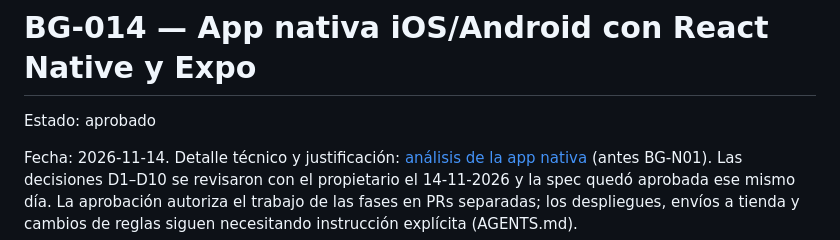
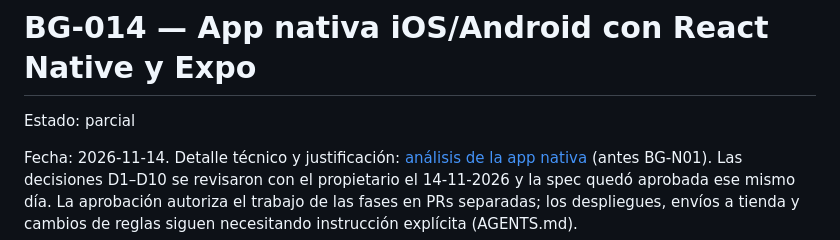
Before and after one commit to samuelrebuelta/budgenerator, a Markdown page: docs/specs/BG-014-app-nativa.md, the part around the change. GitHub-like rendering.

```diff
--- a/docs/specs/BG-014-app-nativa.md
+++ b/docs/specs/BG-014-app-nativa.md
@@ -1,6 +1,6 @@
 # BG-014 — App nativa iOS/Android con React Native y Expo
 
-Estado: aprobado
+Estado: parcial
 
 Fecha: 2026-11-14. Detalle técnico y justificación: [análisis de la app nativa](../analysis/native-app-plan.md) (antes BG-N01). Las decisiones D1–D10 se revisaron con el propietario el 14-11-2026 y la spec quedó aprobada ese mismo día. La aprobación autoriza el trabajo de las fases en PRs separadas; los despliegues, envíos a tienda y cambios de reglas siguen necesitando instrucción explícita (AGENTS.md).
 
```
Also changed, not shown: docs/specs/README.md (+1 -1 lines), 1 other file.
